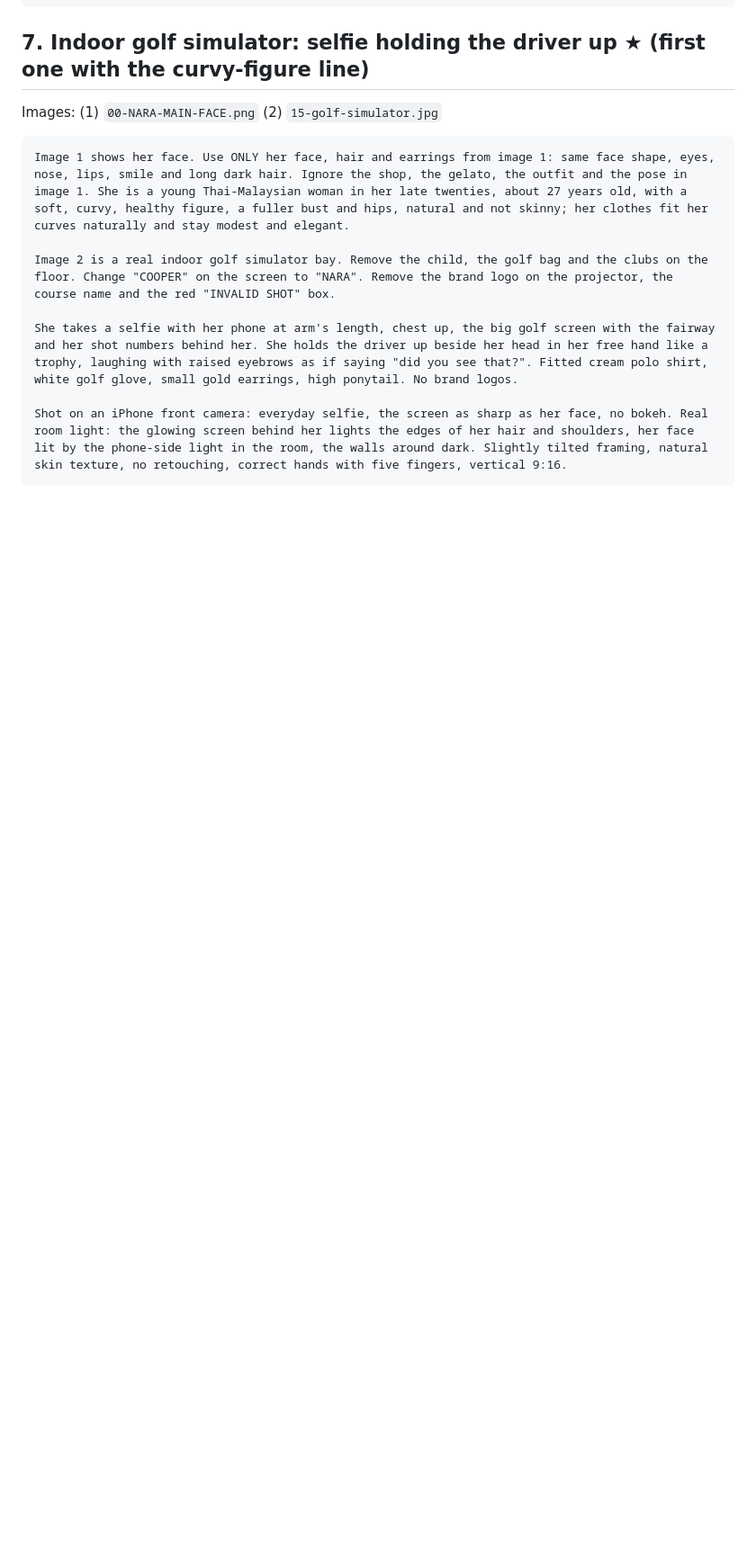
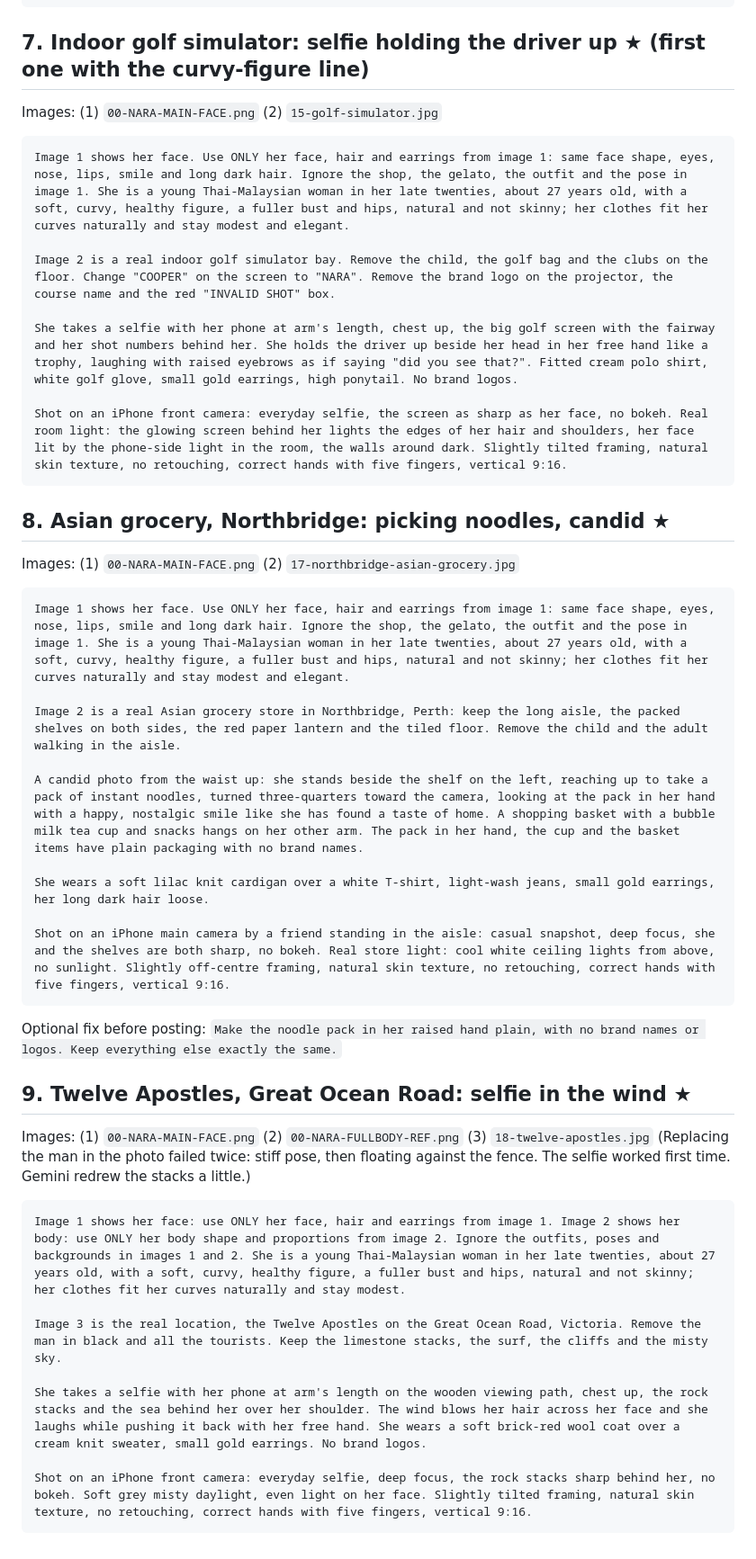
Before and after one commit to namchasang/paulperthailab, a Markdown page: podcast/travel/approved-prompts.md, the part around the change. Shown at 90% size. Rendered like a GitHub page; blank space fills up the shorter version.

Commit message:
Approved travel photos 8 and 9: Northbridge grocery, Twelve Apostles selfie
Co-Authored-By: Claude Opus 5.5 <noreply@anthropic.com>
Claude-Session: https://claude.ai/code/session_01Govfbv93J6eYY2SQnWTgvc

````diff
--- a/podcast/travel/approved-prompts.md
+++ b/podcast/travel/approved-prompts.md
@@ -111,3 +111,31 @@ She takes a selfie with her phone at arm's length, chest up, the big golf screen
 
 Shot on an iPhone front camera: everyday selfie, the screen as sharp as her face, no bokeh. Real room light: the glowing screen behind her lights the edges of her hair and shoulders, her face lit by the phone-side light in the room, the walls around dark. Slightly tilted framing, natural skin texture, no retouching, correct hands with five fingers, vertical 9:16.
 ```
+
+## 8. Asian grocery, Northbridge: picking noodles, candid  ★
+Images: (1) `00-NARA-MAIN-FACE.png` (2) `17-northbridge-asian-grocery.jpg`
+```
+Image 1 shows her face. Use ONLY her face, hair and earrings from image 1: same face shape, eyes, nose, lips, smile and long dark hair. Ignore the shop, the gelato, the outfit and the pose in image 1. She is a young Thai-Malaysian woman in her late twenties, about 27 years old, with a soft, curvy, healthy figure, a fuller bust and hips, natural and not skinny; her clothes fit her curves naturally and stay modest and elegant.
+
+Image 2 is a real Asian grocery store in Northbridge, Perth: keep the long aisle, the packed shelves on both sides, the red paper lantern and the tiled floor. Remove the child and the adult walking in the aisle.
+
+A candid photo from the waist up: she stands beside the shelf on the left, reaching up to take a pack of instant noodles, turned three-quarters toward the camera, looking at the pack in her hand with a happy, nostalgic smile like she has found a taste of home. A shopping basket with a bubble milk tea cup and snacks hangs on her other arm. The pack in her hand, the cup and the basket items have plain packaging with no brand names.
+
+She wears a soft lilac knit cardigan over a white T-shirt, light-wash jeans, small gold earrings, her long dark hair loose.
+
+Shot on an iPhone main camera by a friend standing in the aisle: casual snapshot, deep focus, she and the shelves are both sharp, no bokeh. Real store light: cool white ceiling lights from above, no sunlight. Slightly off-centre framing, natural skin texture, no retouching, correct hands with five fingers, vertical 9:16.
+```
+Optional fix before posting: `Make the noodle pack in her raised hand plain, with no brand names or logos. Keep everything else exactly the same.`
+
+## 9. Twelve Apostles, Great Ocean Road: selfie in the wind  ★
+Images: (1) `00-NARA-MAIN-FACE.png` (2) `00-NARA-FULLBODY-REF.png` (3) `18-twelve-apostles.jpg`
+(Replacing the man in the photo failed twice: stiff pose, then floating against the fence. The selfie worked first time. Gemini redrew the stacks a little.)
+```
+Image 1 shows her face: use ONLY her face, hair and earrings from image 1. Image 2 shows her body: use ONLY her body shape and proportions from image 2. Ignore the outfits, poses and backgrounds in images 1 and 2. She is a young Thai-Malaysian woman in her late twenties, about 27 years old, with a soft, curvy, healthy figure, a fuller bust and hips, natural and not skinny; her clothes fit her curves naturally and stay modest.
+
+Image 3 is the real location, the Twelve Apostles on the Great Ocean Road, Victoria. Remove the man in black and all the tourists. Keep the limestone stacks, the surf, the cliffs and the misty sky.
+
+She takes a selfie with her phone at arm's length on the wooden viewing path, chest up, the rock stacks and the sea behind her over her shoulder. The wind blows her hair across her face and she laughs while pushing it back with her free hand. She wears a soft brick-red wool coat over a cream knit sweater, small gold earrings. No brand logos.
+
+Shot on an iPhone front camera: everyday selfie, deep focus, the rock stacks sharp behind her, no bokeh. Soft grey misty daylight, even light on her face. Slightly tilted framing, natural skin texture, no retouching, correct hands with five fingers, vertical 9:16.
+```
````
